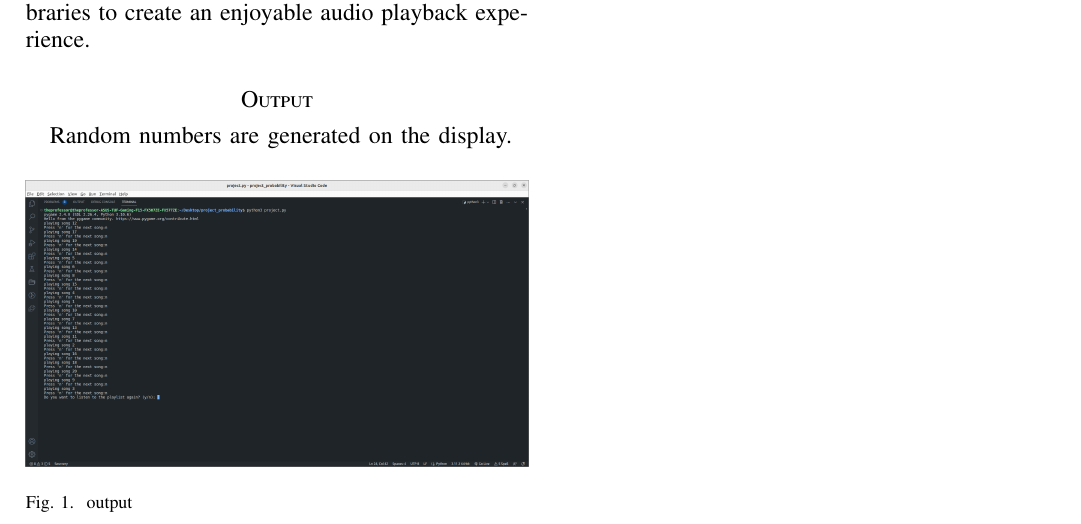
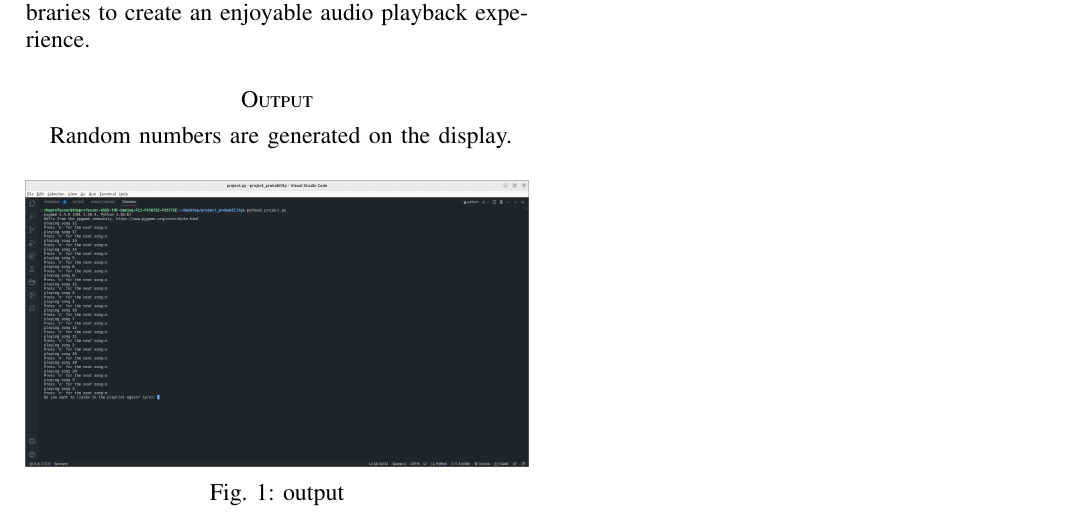
Before and after one commit to Arjit-Jain-24/Assignments-Probability-AI1110-, a LaTeX paper (Software Project/report/software.tex): part of page 2 of 2, cut so that both start at the same text. Compiled offline with pdfLaTeX.

Commit message:
Update software.tex

```diff
--- a/Software Project/report/software.tex
+++ b/Software Project/report/software.tex
@@ -10,6 +10,7 @@
 \usepackage{graphicx}
 \usepackage{textcomp}
 \usepackage{xcolor}
+\usepackage{caption}
 \usepackage{txfonts}
 \usepackage{listings}
 \usepackage{enumitem}
@@ -318,6 +319,7 @@ In summary, the random audio player project demonstrates the effective utilizati
 	Random numbers are generated on the display.
 	\begin{figure}[h]
 		\includegraphics[width=\linewidth]{output.png}
+        \captionsetup{justification=centering}
 		\caption{output}
 		\label{output}
 	\end{figure}
```
